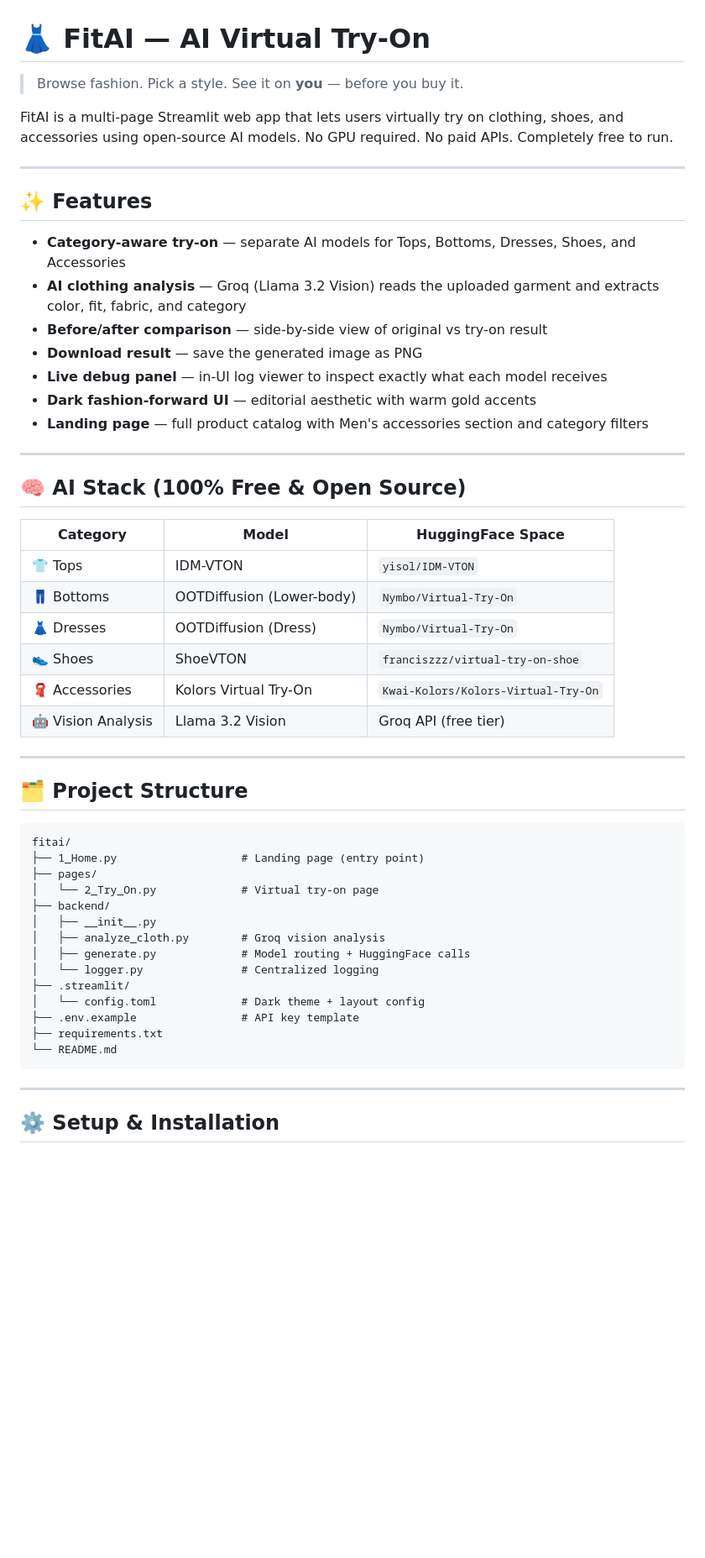
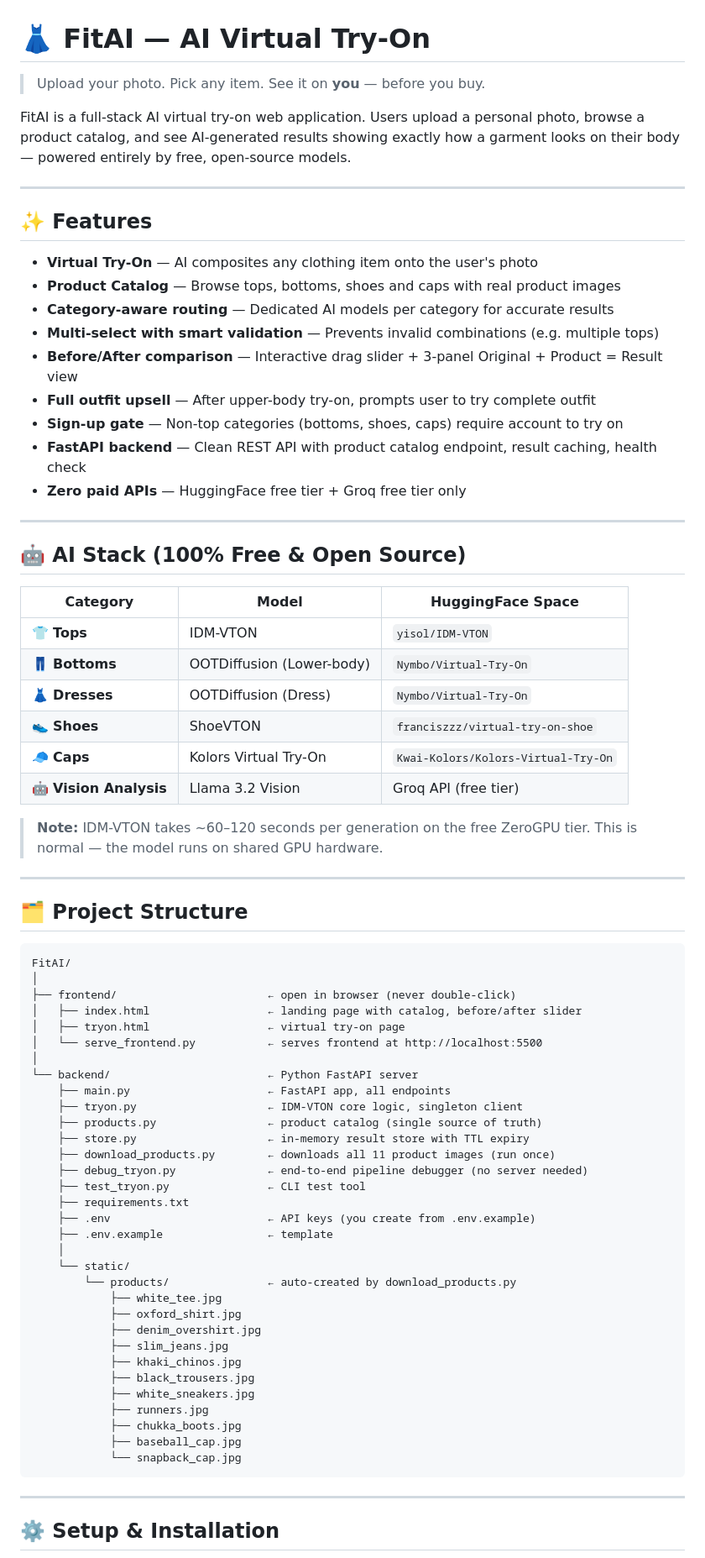
Before and after one commit to Muhammad-Usama-07/generative_ai, a Markdown page: Try Now/Readme.md, the part around one of its changes. Shown at 84% size. GitHub-like rendering; blank space fills up the shorter version.

Commit message:
Revise Readme.md for FitAI project
Updated the Readme.md to reflect new features, project structure, setup instructions, and troubleshooting notes for the FitAI virtual try-on application.

````diff
--- a/Try Now/Readme.md
+++ b/Try Now/Readme.md
@@ -1,53 +1,75 @@
 # 👗 FitAI — AI Virtual Try-On
 
-> Browse fashion. Pick a style. See it on **you** — before you buy it.
+> Upload your photo. Pick any item. See it on **you** — before you buy.
 
-FitAI is a multi-page Streamlit web app that lets users virtually try on clothing, shoes, and accessories using open-source AI models. No GPU required. No paid APIs. Completely free to run.
+FitAI is a full-stack AI virtual try-on web application. Users upload a personal photo, browse a product catalog, and see AI-generated results showing exactly how a garment looks on their body — powered entirely by free, open-source models.
 
 ---
 
 ## ✨ Features
 
-- **Category-aware try-on** — separate AI models for Tops, Bottoms, Dresses, Shoes, and Accessories
-- **AI clothing analysis** — Groq (Llama 3.2 Vision) reads the uploaded garment and extracts color, fit, fabric, and category
-- **Before/after comparison** — side-by-side view of original vs try-on result
-- **Download result** — save the generated image as PNG
-- **Live debug panel** — in-UI log viewer to inspect exactly what each model receives
-- **Dark fashion-forward UI** — editorial aesthetic with warm gold accents
-- **Landing page** — full product catalog with Men's accessories section and category filters
+- **Virtual Try-On** — AI composites any clothing item onto the user's photo
+- **Product Catalog** — Browse tops, bottoms, shoes and caps with real product images
+- **Category-aware routing** — Dedicated AI models per category for accurate results
+- **Multi-select with smart validation** — Prevents invalid combinations (e.g. multiple tops)
+- **Before/After comparison** — Interactive drag slider + 3-panel Original + Product = Result view
+- **Full outfit upsell** — After upper-body try-on, prompts user to try complete outfit
+- **Sign-up gate** — Non-top categories (bottoms, shoes, caps) require account to try on
+- **FastAPI backend** — Clean REST API with product catalog endpoint, result caching, health check
+- **Zero paid APIs** — HuggingFace free tier + Groq free tier only
 
 ---
 
-## 🧠 AI Stack (100% Free & Open Source)
+## 🤖 AI Stack (100% Free & Open Source)
 
 | Category | Model | HuggingFace Space |
 |---|---|---|
-| 👕 Tops | IDM-VTON | `yisol/IDM-VTON` |
-| 👖 Bottoms | OOTDiffusion (Lower-body) | `Nymbo/Virtual-Try-On` |
-| 👗 Dresses | OOTDiffusion (Dress) | `Nymbo/Virtual-Try-On` |
-| 👟 Shoes | ShoeVTON | `franciszzz/virtual-try-on-shoe` |
-| 🧣 Accessories | Kolors Virtual Try-On | `Kwai-Kolors/Kolors-Virtual-Try-On` |
-| 🤖 Vision Analysis | Llama 3.2 Vision | Groq API (free tier) |
+| 👕 **Tops** | IDM-VTON | `yisol/IDM-VTON` |
+| 👖 **Bottoms** | OOTDiffusion (Lower-body) | `Nymbo/Virtual-Try-On` |
+| 👗 **Dresses** | OOTDiffusion (Dress) | `Nymbo/Virtual-Try-On` |
+| 👟 **Shoes** | ShoeVTON | `franciszzz/virtual-try-on-shoe` |
+| 🧢 **Caps** | Kolors Virtual Try-On | `Kwai-Kolors/Kolors-Virtual-Try-On` |
+| 🤖 **Vision Analysis** | Llama 3.2 Vision | Groq API (free tier) |
+
+> **Note:** IDM-VTON takes ~60–120 seconds per generation on the free ZeroGPU tier. This is normal — the model runs on shared GPU hardware.
 
 ---
 
 ## 🗂️ Project Structure
 
 ```
-fitai/
-├── 1_Home.py                   # Landing page (entry point)
-├── pages/
-│   └── 2_Try_On.py             # Virtual try-on page
-├── backend/
-│   ├── __init__.py
-│   ├── analyze_cloth.py        # Groq vision analysis
-│   ├── generate.py             # Model routing + HuggingFace calls
-│   └── logger.py               # Centralized logging
-├── .streamlit/
-│   └── config.toml             # Dark theme + layout config
-├── .env.example                # API key template
-├── requirements.txt
-└── README.md
+FitAI/
+│
+├── frontend/                       ← open in browser (never double-click)
+│   ├── index.html                  ← landing page with catalog, before/after slider
+│   ├── tryon.html                  ← virtual try-on page
+│   └── serve_frontend.py           ← serves frontend at http://localhost:5500
+│
+└── backend/                        ← Python FastAPI server
+    ├── main.py                     ← FastAPI app, all endpoints
+    ├── tryon.py                    ← IDM-VTON core logic, singleton client
+    ├── products.py                 ← product catalog (single source of truth)
+    ├── store.py                    ← in-memory result store with TTL expiry
+    ├── download_products.py        ← downloads all 11 product images (run once)
+    ├── debug_tryon.py              ← end-to-end pipeline debugger (no server needed)
+    ├── test_tryon.py               ← CLI test tool
+    ├── requirements.txt
+    ├── .env                        ← API keys (you create from .env.example)
+    ├── .env.example                ← template
+    │
+    └── static/
+        └── products/               ← auto-created by download_products.py
+            ├── white_tee.jpg
+            ├── oxford_shirt.jpg
+            ├── denim_overshirt.jpg
+            ├── slim_jeans.jpg
+            ├── khaki_chinos.jpg
+            ├── black_trousers.jpg
+            ├── white_sneakers.jpg
+            ├── runners.jpg
+            ├── chukka_boots.jpg
+            ├── baseball_cap.jpg
+            └── snapback_cap.jpg
 ```
 
 ---
````
Also changed, not shown: other parts of Try Now/Readme.md (+187 -72 lines).
